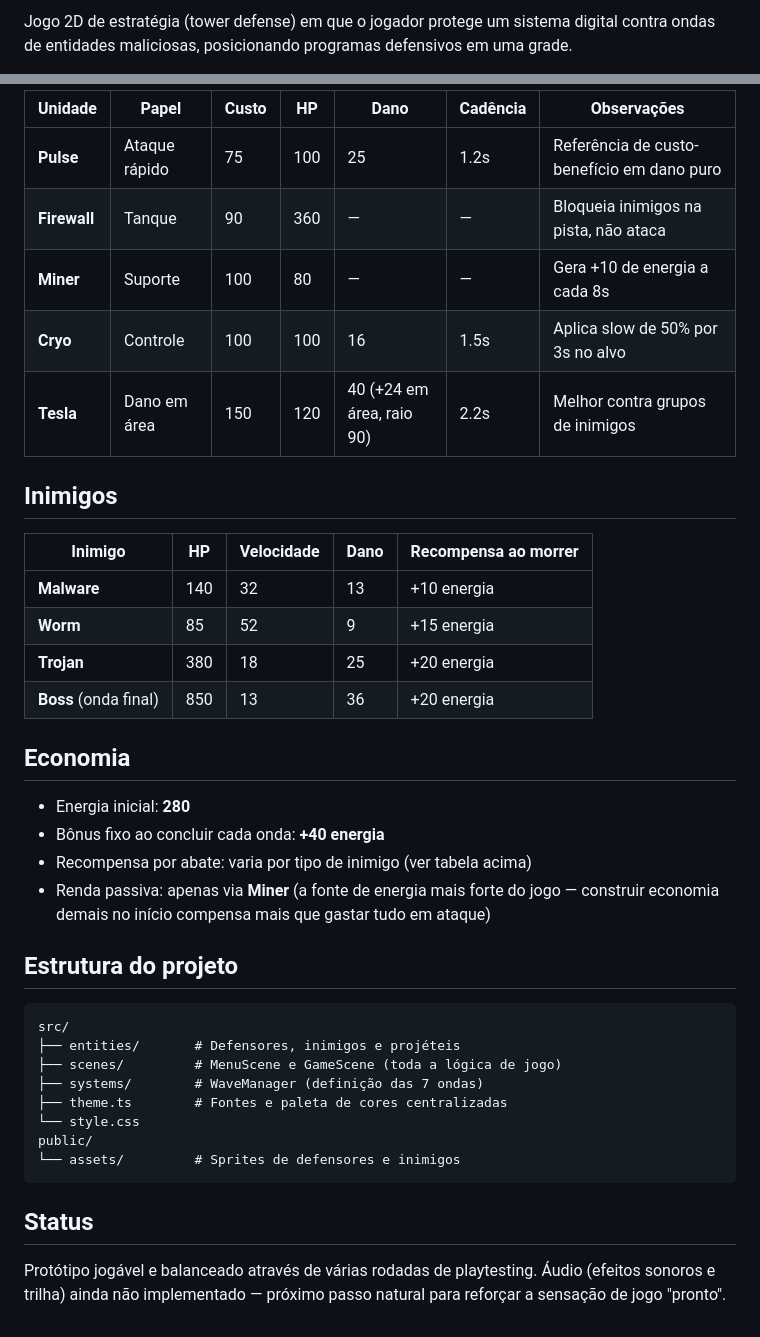
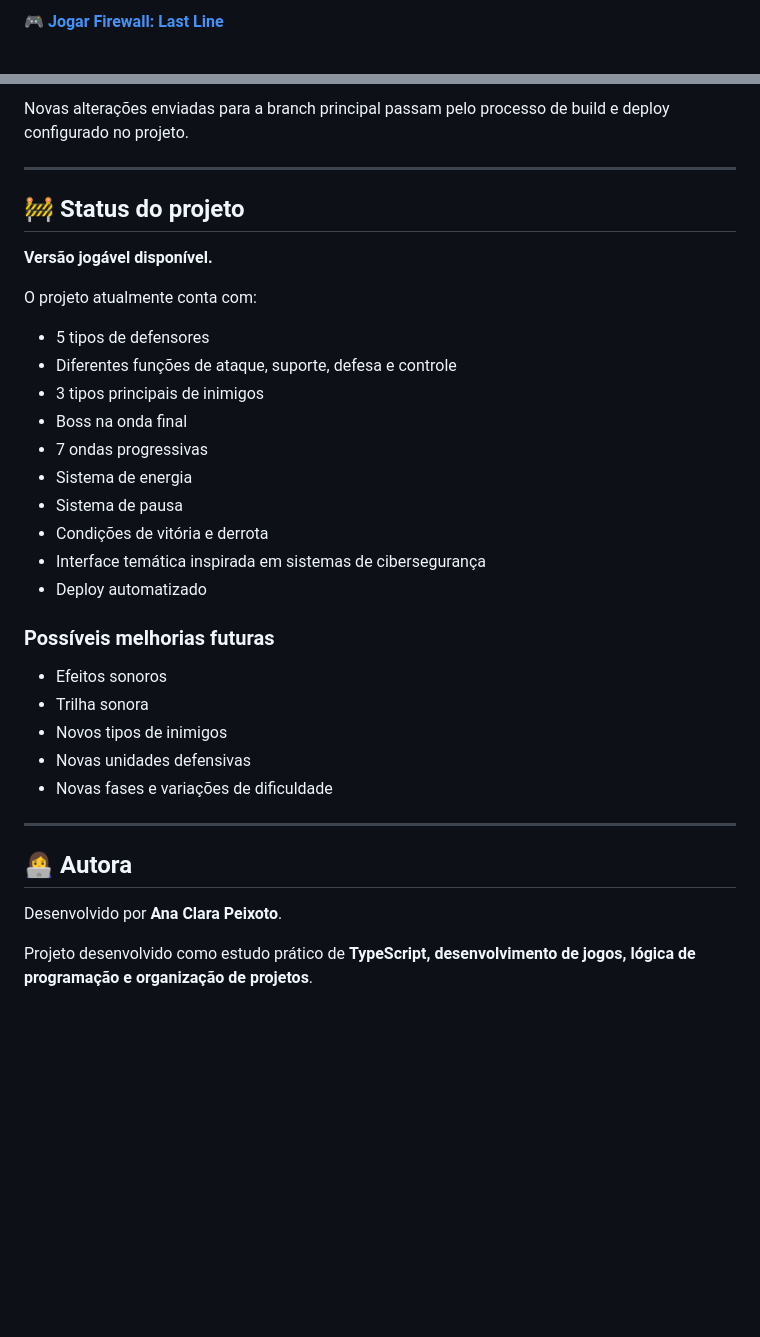
Before and after one commit to acllaras/firewall-last-line, a Markdown page: README.md, 2 parts joined by grey strips. Drawn GitHub-style; blank space fills up the shorter version.

Commit message:
docs: improve README and add live demo

````diff
--- a/README.md
+++ b/README.md
@@ -4,3 +4,3 @@
 
-Jogo 2D de estratégia (tower defense) em que o jogador protege um sistema digital contra ondas de entidades maliciosas, posicionando programas defensivos em uma grade.
+🎮 **[Jogar Firewall: Last Line](https://acllaras.github.io/firewall-last-line/)**
 
@@ -43,41 +157,37 @@ O jogo tem 7 ondas. Sobreviver a todas elas com o Core intacto (3 de vida) é a
 
-| Unidade | Papel | Custo | HP | Dano | Cadência | Observações |
-|---|---|---|---|---|---|---|
-| **Pulse** | Ataque rápido | 75 | 100 | 25 | 1.2s | Referência de custo-benefício em dano puro |
-| **Firewall** | Tanque | 90 | 360 | — | — | Bloqueia inimigos na pista, não ataca |
-| **Miner** | Suporte | 100 | 80 | — | — | Gera +10 de energia a cada 8s |
-| **Cryo** | Controle | 100 | 100 | 16 | 1.5s | Aplica slow de 50% por 3s no alvo |
-| **Tesla** | Dano em área | 150 | 120 | 40 (+24 em área, raio 90) | 2.2s | Melhor contra grupos de inimigos |
+Novas alterações enviadas para a branch principal passam pelo processo de build e deploy configurado no projeto.
 
-## Inimigos
+---
 
-| Inimigo | HP | Velocidade | Dano | Recompensa ao morrer |
-|---|---|---|---|---|
-| **Malware** | 140 | 32 | 13 | +10 energia |
-| **Worm** | 85 | 52 | 9 | +15 energia |
-| **Trojan** | 380 | 18 | 25 | +20 energia |
-| **Boss** (onda final) | 850 | 13 | 36 | +20 energia |
+## 🚧 Status do projeto
 
-## Economia
+**Versão jogável disponível.**
 
-- Energia inicial: **280**
-- Bônus fixo ao concluir cada onda: **+40 energia**
-- Recompensa por abate: varia por tipo de inimigo (ver tabela acima)
-- Renda passiva: apenas via **Miner** (a fonte de energia mais forte do jogo — construir economia demais no início compensa mais que gastar tudo em ataque)
+O projeto atualmente conta com:
 
-## Estrutura do projeto
+- 5 tipos de defensores
+- Diferentes funções de ataque, suporte, defesa e controle
+- 3 tipos principais de inimigos
+- Boss na onda final
+- 7 ondas progressivas
+- Sistema de energia
+- Sistema de pausa
+- Condições de vitória e derrota
+- Interface temática inspirada em sistemas de cibersegurança
+- Deploy automatizado
 
-```
-src/
-├── entities/       # Defensores, inimigos e projéteis
-├── scenes/         # MenuScene e GameScene (toda a lógica de jogo)
-├── systems/        # WaveManager (definição das 7 ondas)
-├── theme.ts        # Fontes e paleta de cores centralizadas
-└── style.css
-public/
-└── assets/         # Sprites de defensores e inimigos
-```
+### Possíveis melhorias futuras
 
-## Status
+- Efeitos sonoros
+- Trilha sonora
+- Novos tipos de inimigos
+- Novas unidades defensivas
+- Novas fases e variações de dificuldade
 
-Protótipo jogável e balanceado através de várias rodadas de playtesting. Áudio (efeitos sonoros e trilha) ainda não implementado — próximo passo natural para reforçar a sensação de jogo "pronto".
+---
+
+## 👩‍💻 Autora
+
+Desenvolvido por **Ana Clara Peixoto**.
+
+Projeto desenvolvido como estudo prático de **TypeScript, desenvolvimento de jogos, lógica de programação e organização de projetos**.
````
Also changed, not shown: other parts of README.md (+132 -18 lines).
